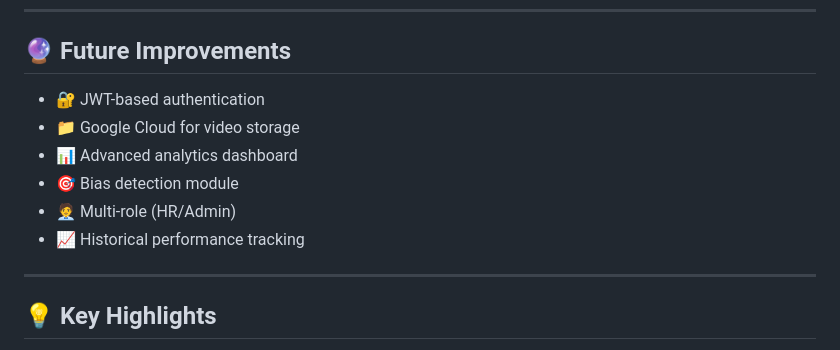
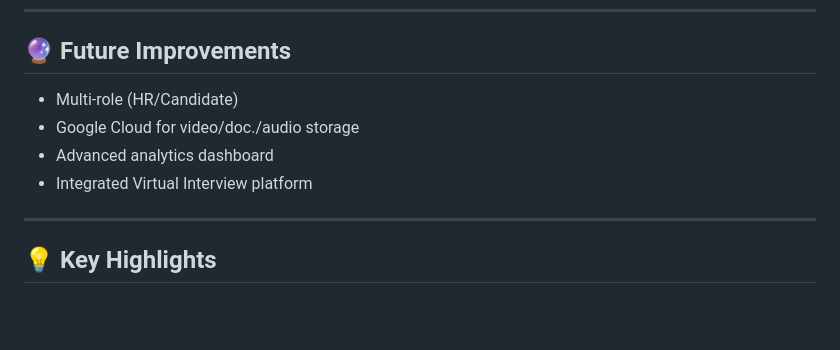
Before and after one commit to Souvagya06/talentra-unbiased-hiring, a Markdown page: README.md, the part around the change. Rendered like a GitHub page; blank space fills up the shorter version.

Commit message:
future improvements

```diff
--- a/README.md
+++ b/README.md
@@ -348,12 +348,10 @@ Frontend UI (Report/Dashboard)
 
 ## 🔮 Future Improvements
 
-* 🔐 JWT-based authentication
-* 📁 Google Cloud for video storage
-* 📊 Advanced analytics dashboard
-* 🎯 Bias detection module
-* 🧑‍💼 Multi-role (HR/Admin)
-* 📈 Historical performance tracking
+*  Multi-role (HR/Candidate)
+*  Google Cloud for video/doc./audio storage
+*  Advanced analytics dashboard
+*  Integrated Virtual Interview platform
 
 ---
 
```
